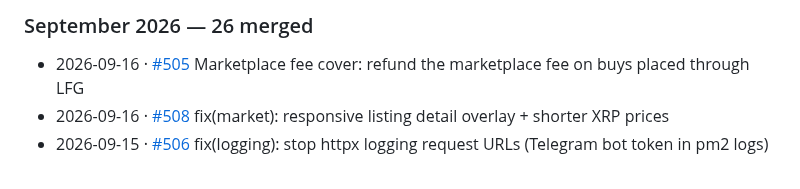
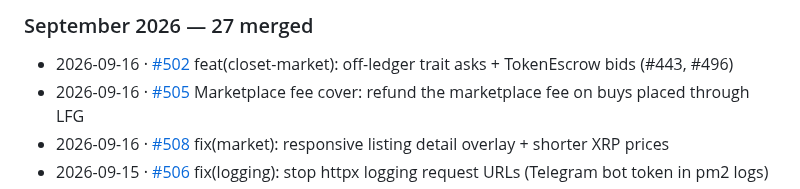
Before and after one commit to Team-Hamsa/LFG, a Markdown page: docs/HACKATHON.md, the part around one of its changes. GitHub-like rendering.

Commit message:
docs(HACKATHON): sync merged-PR changelog

```diff
--- a/docs/HACKATHON.md
+++ b/docs/HACKATHON.md
@@ -311,6 +311,7 @@ _279 pull requests merged since 2026-06-21. Regenerated automatically on every m
 
-### September 2026 — 26 merged
+### September 2026 — 27 merged
 
+- 2026-09-16 · [#502](https://github.com/Team-Hamsa/LFG/pull/502) feat(closet-market): off-ledger trait asks + TokenEscrow bids (#443, #496)
 - 2026-09-16 · [#505](https://github.com/Team-Hamsa/LFG/pull/505) Marketplace fee cover: refund the marketplace fee on buys placed through LFG
 - 2026-09-16 · [#508](https://github.com/Team-Hamsa/LFG/pull/508) fix(market): responsive listing detail overlay + shorter XRP prices
 - 2026-09-15 · [#506](https://github.com/Team-Hamsa/LFG/pull/506) fix(logging): stop httpx logging request URLs (Telegram bot token in pm2 logs)
```
Also changed, not shown: other parts of docs/HACKATHON.md (+1 -1 lines).
